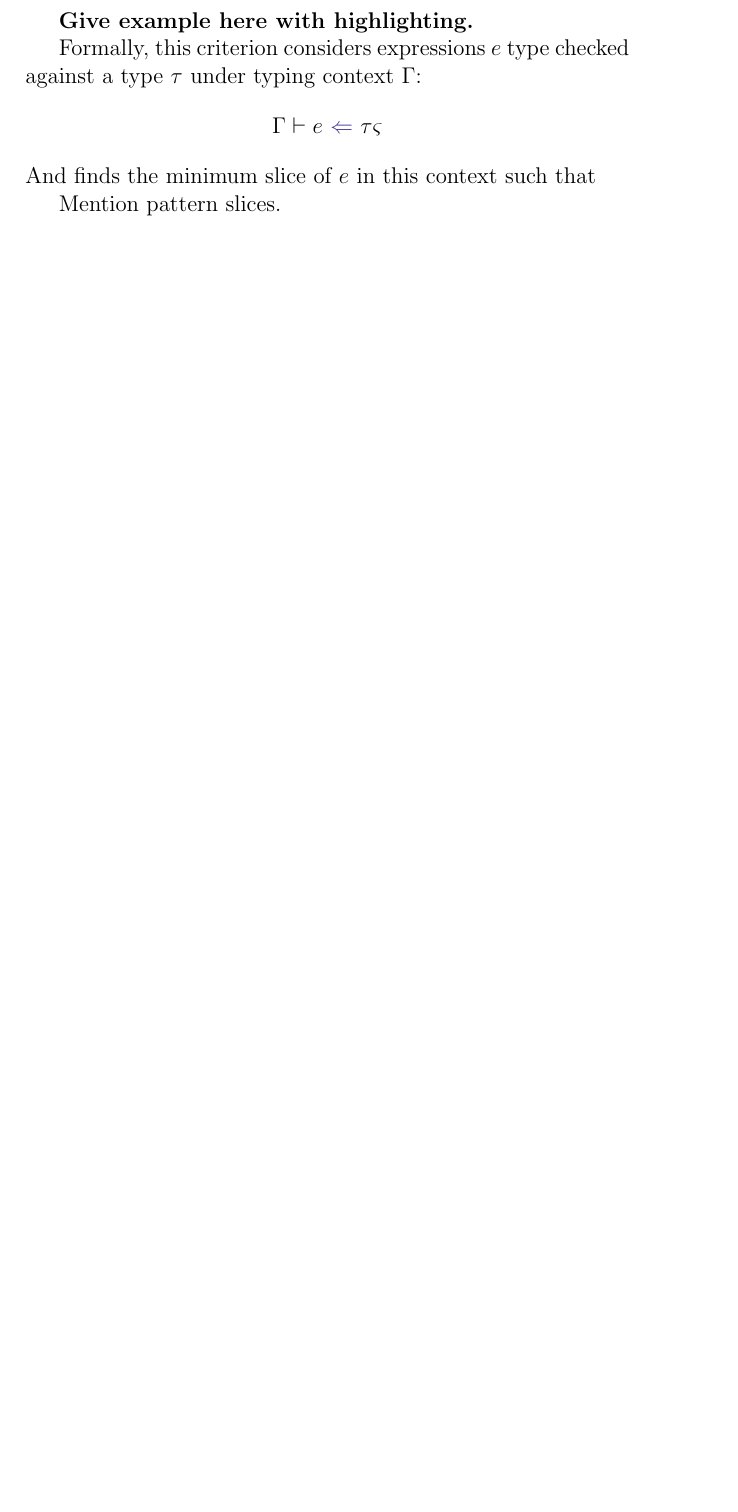
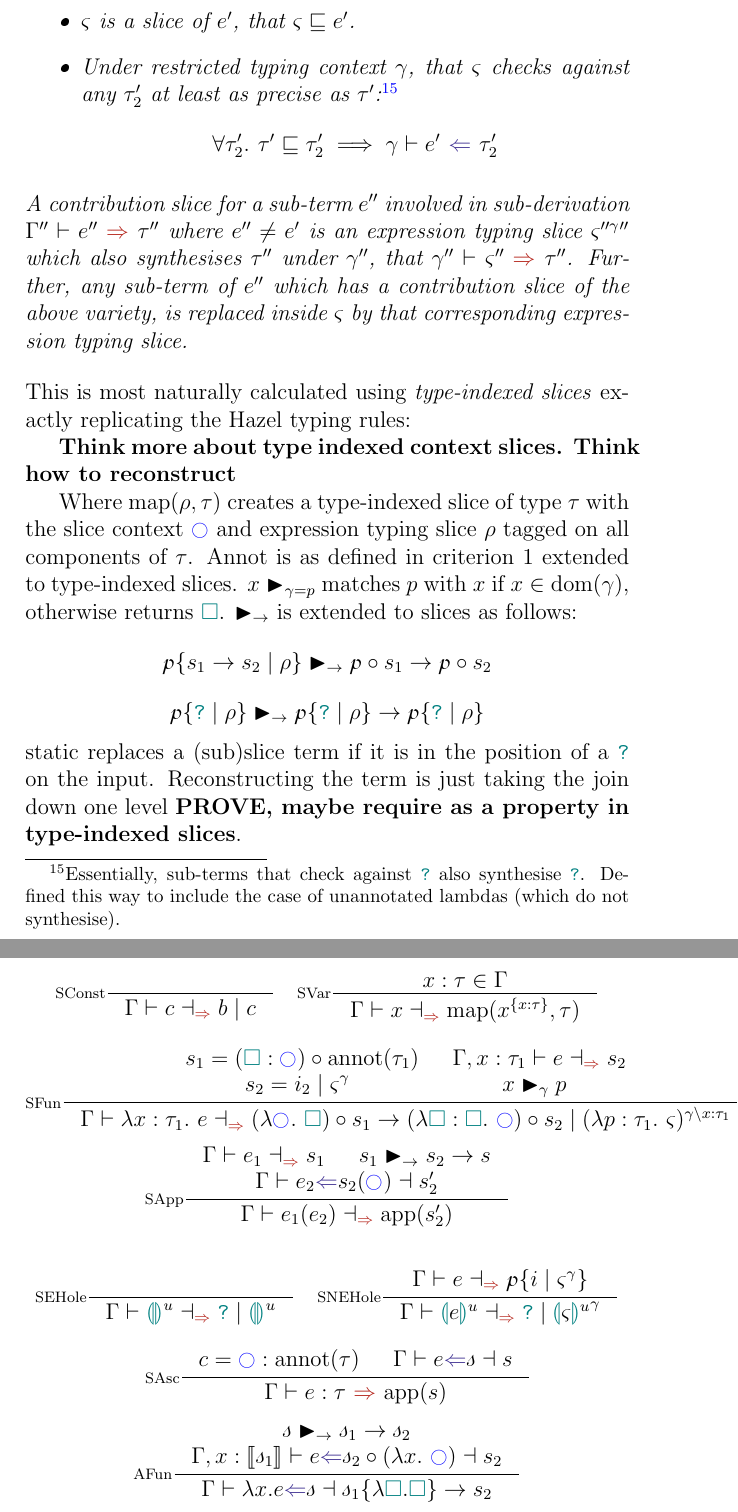
Before and after one commit to MaxCarroll0/Type-Error-Debugging-in-Hazel---Dissertation, a LaTeX thesis (dissertation.tex, which reads Implementation/implementation.tex): part of page 48 of 117 before the commit and two parts of pages 49 and 50 of 120 after it, the two joined at a grey line, cut at the place of the change, the shorter picture padded with empty space. The pictures show the PDF file dissertation.pdf that the author committed with the source.

Commit message:
Contribution Slices (preliminary)

```diff
--- a/Implementation/implementation.tex
+++ b/Implementation/implementation.tex
@@ -210,11 +215,13 @@ It is clear that this must then be the smallest context containing derivations o
 
 An \textit{analysis slice} is a slice of a checked term's \textit{checking context}:
 \begin{definition}[Analysis Slice]\label{def:analysisslice}
-For a derivation $\synthesis{e}{\tau}$, containing a sub-derivation $\analysis[\Gamma']{e'}{\tau'}$ with checking context $\C$. Then we have that $\synthesis[\Gamma]{\C\{e'\}}{\tau''}$. An \textit{analysis slice} of $e'$ is a program context slice $\Cs^\gamma$ such that:
+For a derivation $\synthesis{e}{\tau}$, containing a sub-derivation $\analysis[\Gamma']{e'}{\tau'}$ with checking context $\C$. Then we have that $\synthesis[\Gamma]{\C\{e'\}}{\tau''}$.
+
+An \textit{analysis slice} of $e'$ is a program context slice $\Cs^\gamma$ such that:
 \begin{itemize}
 \item $\Cs$ is a slice of $\C$, that is, $\Cs \sqsubseteq \C$.
-\item $e$ still synthesises a type and contains a sub-derivation checking $e'$ against $\tau'$ in checking context $\Cs$.
-\item $\gamma$ contains the required assumptions to type the context with a type consistent\footnote{$e'$ within the sliced context might now synthesise a \textit{less precise} type.} with $\tau''$: $\analysis[\gamma]{\Cs\{\gap\}}{\tau''}$.
+\item $\Cs\{e\}$ still synthesises a type consistent\footnote{$e'$ within the sliced context might now synthesise a \textit{less precise} type.} with $\tau''$ and contains a sub-derivation checking $e'$ against $\tau'$ in checking context $\Cs$.
+\item $\gamma$ contains the required assumptions to type the context with a type consistent with $\tau''$: $\analysis[\gamma]{\Cs\{\gap\}}{\tau''}$.
 \end{itemize}
 \end{definition}
 
@@ -261,2 +268 @@ This criterion aims to highlight all regions of code which \textit{contribute} t
 
-\textbf{Give example here}
@@ -267 +276,3 @@ Talk about annotations as analysis slices?
 
+\begin{definition}[Contribution Slices]\label{def:ContributionSlice}
+For $\synthesis{e}{\tau}$ containing sub-derivation $\analysis[\Gamma']{e'}{\tau'}$ with checking context $\C$.
@@ -269,12 +279,37 @@ The objective of this criterion is to determine which parts of an expression req
 
-\textbf{Give example here with highlighting.}
+A \textit{contribution slice} of $e'$ is an \textit{analysis slice} for $e'$ in $\C$ paired with an expression typing slice $\varsigma^\gamma$ such that:
+\begin{itemize}
+\item $\varsigma$ is a slice of $e'$, that $\varsigma \sqsubseteq e'$.
+\item Under restricted typing context $\gamma$, that $\varsigma$ checks against any $\tau'_2$ at least as precise as $\tau'$:\footnote{Essentially, sub-terms that check against $\dyn$ also synthesise $\dyn$. Defined this way to include the case of unannotated lambdas (which do not synthesise).}
+\[\forall \tau'_2.\ \tau' \sqsubseteq \tau'_2 \implies \analysis[\gamma]{e'}{\tau'_2}\]
+\end{itemize}
+A contribution slice for a sub-term $e''$ involved in sub-derivation $\synthesis[\Gamma'']{e''}{\tau''}$ where $e'' \neq e'$ is an expression typing slice $\varsigma''^\gamma''$ which also synthesises $\tau''$ under $\gamma''$, that $\synthesis[\gamma'']{\varsigma''}{\tau''}$. Further, any sub-term of $e''$ which has a contribution slice of the above variety, is replaced inside $\varsigma$ by that corresponding expression typing slice.
+\end{definition}
+This is most naturally calculated using \textit{type-indexed slices} exactly replicating the Hazel typing rules:
 
-Formally, this criterion considers expressions $e$ type checked against a type $\tau$ under typing context $\Gamma$:
-\[\analysis{e}{\tau}{\varsigma}\]
-And finds the minimum slice of $e$ in this context such that
+\textbf{Think more about type indexed context slices. Think how to reconstruct }
+\newcommand{\s}{\mathdcal{s}}
+\begin{figure}[h]
+\[\inference[\tiny SConst]{}{\synthesissliceindexed{c}{b\mid c}} \quad
+\inference[\tiny SVar]{x : \tau \in \Gamma}{\synthesissliceindexed{x}{\mathrm{map}{(x^{\{x:\tau\}}, \tau)}}}\]
+\[
+\inference[\tiny SFun]{s_1 = (\gap : \cmark)\circ \mathrm{annot}(\tau_1) &\synthesissliceindexed[\Gamma,x:\tau_1]{e}{s_2}\\ s_2 = i_2 \mid \varsigma^\gamma & x \match{\gamma} p}{\synthesissliceindexed{\lambda x:\tau_1.\ e}{(\lambda \cmark.\ \gap) \circ s_1 \to (\lambda \gap : \gap.\ \cmark) \circ s_2 \mid (\lambda p : \tau_1.\ \varsigma)^{\gamma\backslash x:\tau_1}}}\]
+\[\inference[\tiny SApp]{\synthesissliceindexed{e_1}{s_1} & s_1 \funmatch s_2 \to s \\ \analysissliceindexed{e_2}{s_2(\cmark)}{s_2'}}{\synthesissliceindexed{e_1(e_2)}{\text{app}(s_2')}}\]
 
+\[\inference[\tiny SEHole]{}{\synthesissliceindexed{\hole^u}{\dyn \mid \hole^u}} \quad \inference[\tiny SNEHole]{\synthesissliceindexed{e}{\p\{i \mid \varsigma^\gamma\}}}{\synthesissliceindexed{\hole[e]^u}{\dyn \mid {\hole[\varsigma]^u}^\gamma}}\]
+\[\quad
+\inference[\tiny SAsc]{c = \cmark : \text{annot}(\tau) & \analysissliceindexed{e}{\s}{s}}{\synthesis{e : \tau}{\mathrm{app}(s)}}\]
 
-Mention pattern slices.
+\[\inference[\tiny AFun]{\s \funmatch \s_1 \to \s_2\\ \analysissliceindexed[\Gamma, x:\type{\s_1}]{e}{\s_2 \circ (\lambda x.\ \cmark)}{s_2}}{\analysissliceindexed{\lambda x.e}{\s}{\s_1\{\lambda \gap. \gap\} \to s_2}}\]
+\[\inference[\tiny ASubsume]{\synthesissliceindexed{e}{s}\\ \type{s} \sim \type{\s}}{\analysissliceindexed{e}{\s}{\bigsqcup\mathrm{static}(\type{\s}, s)}}\]
+\caption{Contribution Slices}
+\label{fig:ContributionSliceRules}
+\end{figure}
+
+Where $\mathrm{map}(\rho, \tau)$ creates a type-indexed slice of type $\tau$ with the slice context $\cmark$ and expression typing slice $\rho$ tagged on all components of $\tau$. Annot is as defined in criterion 1 extended to type-indexed slices. $x \match_\gamma = p$ matches $p$ with $x$ if $x \in \text{dom}(\gamma)$, otherwise returns $\gap$. $\funmatch$ is extended to slices as follows:
+\[\p\{s_1 \to s_2 \mid \rho\} \funmatch \p\circ s_1 \to \p \circ s_2\]
+\[\p\{\dyn \mid \rho\} \funmatch \p\{\dyn \mid \rho\} \to \p\{\dyn \mid \rho\}\]
+static replaces a (sub)slice term if it is in the position of a $\dyn$ on the input. Reconstructing the term is just taking the join down one level \textbf{PROVE, maybe require as a property in type-indexed slices}.
 
 \subsection{Join Types}\label{sec:JoinTypesTheory}
 The Hazel core calculus is very primitive, only consisting of \textit{base types}, \textit{annotations}, and \textit{functions}. Extensions to gradual types \cite{GradualJoins}, and Hazel \cite{MarkedLocalisation}\footnote{Here as the \textit{meet} of the opposite of my \textit{precision} order.}: \textit{if} expressions, \textit{pattern matching}, \textit{sum types} etc. all require\footnote{Or are easiest formulated with.} \textit{join types}.
```
Also changed, not shown: preamble.tex (+2 -1 lines), dissertation.pdf, Implementation/implementation.tex (23 more changed lines).
